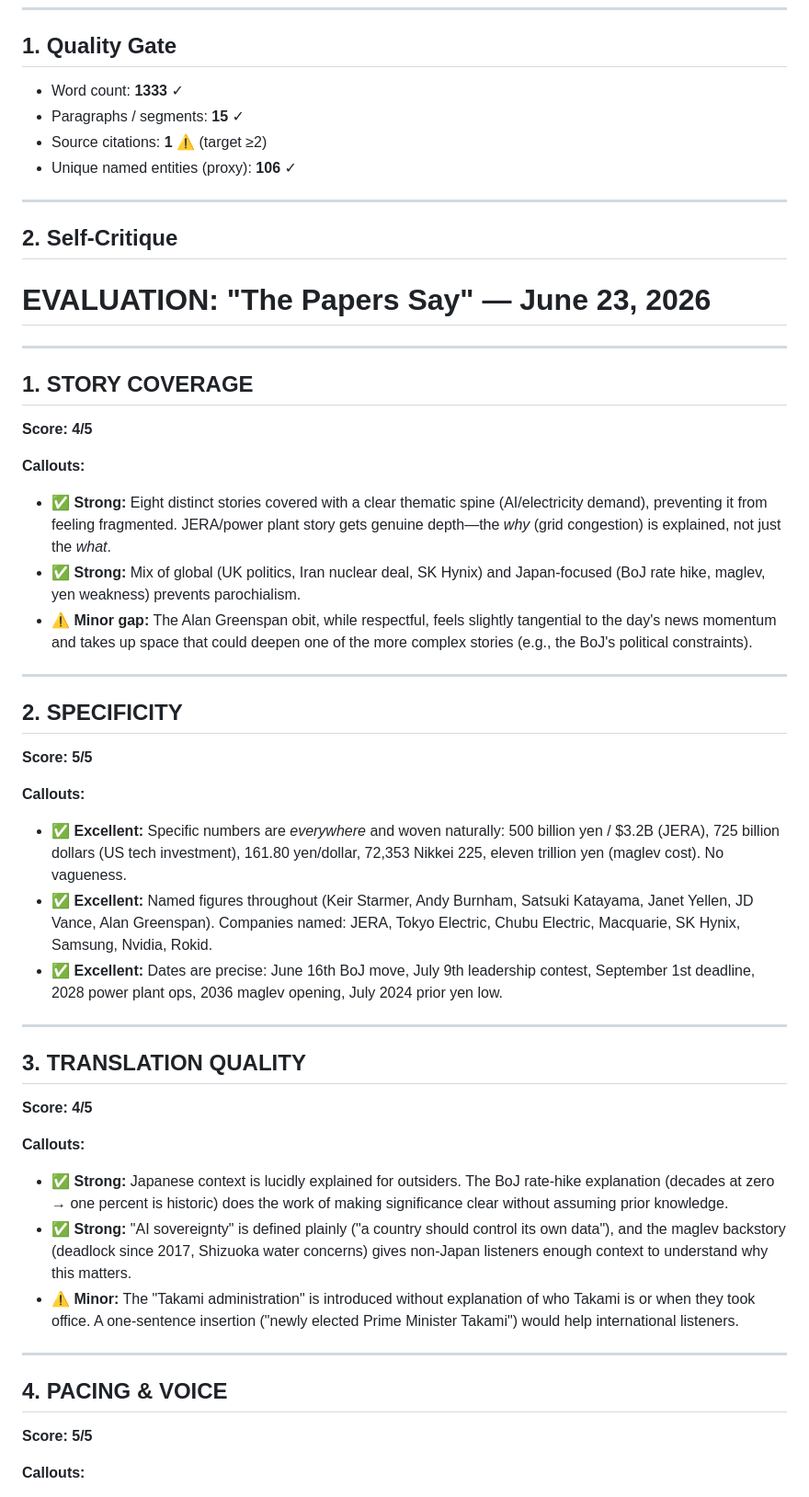
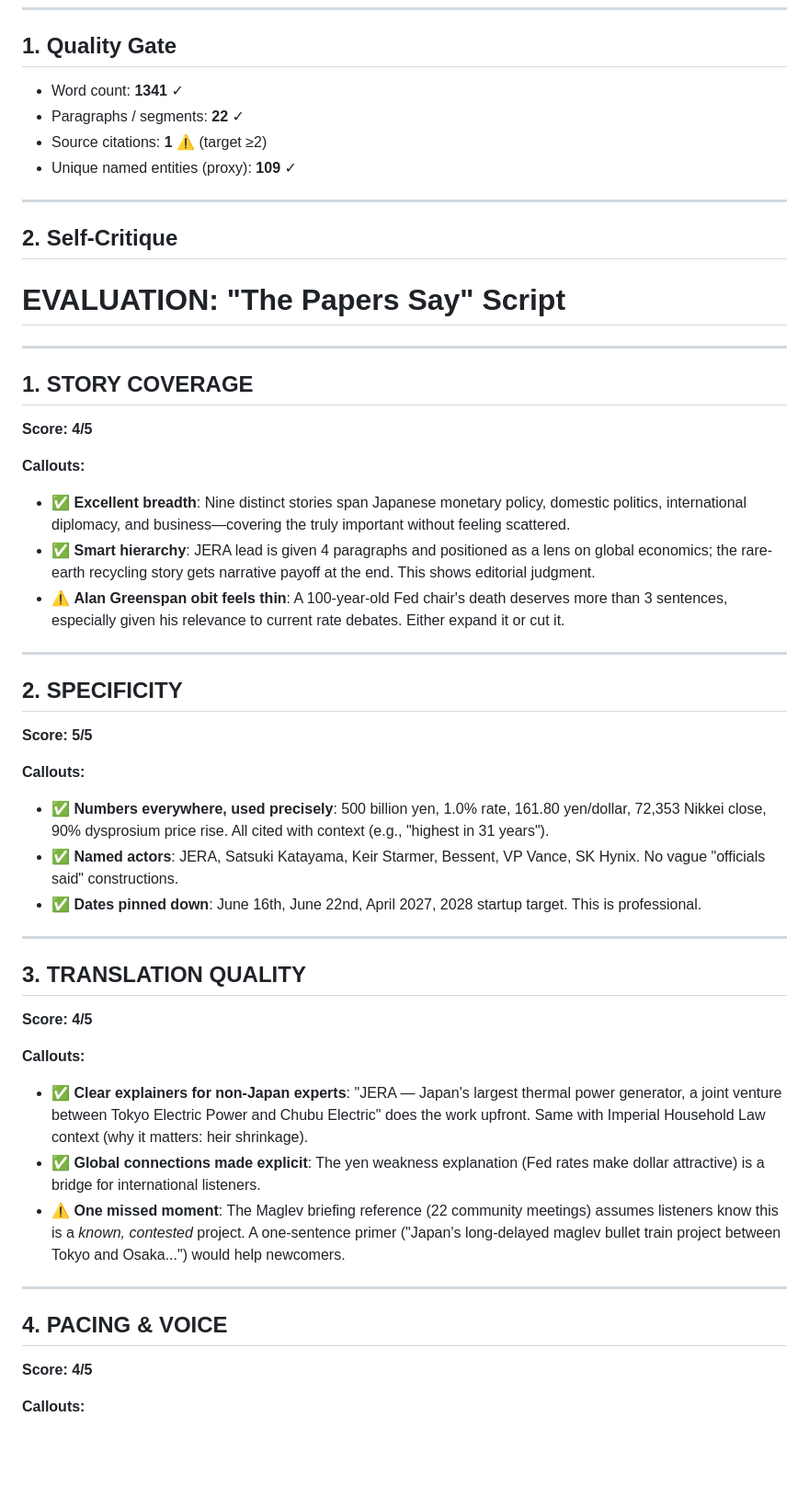
Before and after one commit to AlienPigDuck/special-doodle, a Markdown page: tps/findings/2026-06-23.md, the part around one of its changes. Shown at 92% size. Rendered like a GitHub page; blank space fills up the shorter version.

```diff
--- a/tps/findings/2026-06-23.md
+++ b/tps/findings/2026-06-23.md
@@ -7,16 +7,16 @@ Scripts analysed: 4 (today + 3 previous)
 
 ## 1. Quality Gate
 
-- Word count: **1333** ✓
-- Paragraphs / segments: **15** ✓
+- Word count: **1341** ✓
+- Paragraphs / segments: **22** ✓
 - Source citations: **1** ⚠ (target ≥2)
-- Unique named entities (proxy): **106** ✓
+- Unique named entities (proxy): **109** ✓
 
 ---
 
 ## 2. Self-Critique
 
-# EVALUATION: "The Papers Say" — June 23, 2026
+# EVALUATION: "The Papers Say" Script
 
 ---
 
@@ -24,9 +24,9 @@ Scripts analysed: 4 (today + 3 previous)
 **Score: 4/5**
 
 **Callouts:**
-- ✅ **Strong:** Eight distinct stories covered with a clear thematic spine (AI/electricity demand), preventing it from feeling fragmented. JERA/power plant story gets genuine depth—the *why* (grid congestion) is explained, not just the *what*.
-- ✅ **Strong:** Mix of global (UK politics, Iran nuclear deal, SK Hynix) and Japan-focused (BoJ rate hike, maglev, yen weakness) prevents parochialism.
-- ⚠️ **Minor gap:** The Alan Greenspan obit, while respectful, feels slightly tangential to the day's news momentum and takes up space that could deepen one of the more complex stories (e.g., the BoJ's political constraints).
+- ✅ **Excellent breadth**: Nine distinct stories span Japanese monetary policy, domestic politics, international diplomacy, and business—covering the truly important without feeling scattered.
+- ✅ **Smart hierarchy**: JERA lead is given 4 paragraphs and positioned as a lens on global economics; the rare-earth recycling story gets narrative payoff at the end. This shows editorial judgment.
+- ⚠️ **Alan Greenspan obit feels thin**: A 100-year-old Fed chair's death deserves more than 3 sentences, especially given his relevance to current rate debates. Either expand it or cut it.
 
 ---
 
@@ -34,9 +34,9 @@ Scripts analysed: 4 (today + 3 previous)
 **Score: 5/5**
 
 **Callouts:**
-- ✅ **Excellent:** Specific numbers are *everywhere* and woven naturally: 500 billion yen / $3.2B (JERA), 725 billion dollars (US tech investment), 161.80 yen/dollar, 72,353 Nikkei 225, eleven trillion yen (maglev cost). No vagueness.
-- ✅ **Excellent:** Named figures throughout (Keir Starmer, Andy Burnham, Satsuki Katayama, Janet Yellen, JD Vance, Alan Greenspan). Companies named: JERA, Tokyo Electric, Chubu Electric, Macquarie, SK Hynix, Samsung, Nvidia, Rokid.
-- ✅ **Excellent:** Dates are precise: June 16th BoJ move, July 9th leadership contest, September 1st deadline, 2028 power plant ops, 2036 maglev opening, July 2024 prior yen low.
+- ✅ **Numbers everywhere, used precisely**: 500 billion yen, 1.0% rate, 161.80 yen/dollar, 72,353 Nikkei close, 90% dysprosium price rise. All cited with context (e.g., "highest in 31 years").
+- ✅ **Named actors**: JERA, Satsuki Katayama, Keir Starmer, Bessent, VP Vance, SK Hynix. No vague "officials said" constructions.
+- ✅ **Dates pinned down**: June 16th, June 22nd, April 2027, 2028 startup target. This is professional.
 
 ---
 
@@ -44,13 +44,13 @@ Scripts analysed: 4 (today + 3 previous)
 **Score: 4/5**
 
 **Callouts:**
-- ✅ **Strong:** Japanese context is lucidly explained for outsiders. The BoJ rate-hike explanation (decades at zero → one percent is historic) does the work of making significance clear without assuming prior knowledge.
-- ✅ **Strong:** "AI sovereignty" is defined plainly ("a country should control its own data"), and the maglev backstory (deadlock since 2017, Shizuoka water concerns) gives non-Japan listeners enough context to understand why this matters.
-- ⚠️ **Minor:** The "Takami administration" is introduced without explanation of who Takami is or when they took office. A one-sentence insertion ("newly elected Prime Minister Takami") would help international listeners.
+- ✅ **Clear explainers for non-Japan experts**: "JERA — Japan's largest thermal power generator, a joint venture between Tokyo Electric Power and Chubu Electric" does the work upfront. Same with Imperial Household Law context (why it matters: heir shrinkage).
+- ✅ **Global connections made explicit**: The yen weakness explanation (Fed rates make dollar attractive) is a bridge for international listeners.
+- ⚠️ **One missed moment**: The Maglev briefing reference (22 community meetings) assumes listeners know this is a *known, contested* project. A one-sentence primer ("Japan's long-delayed maglev bullet train project between Tokyo and Osaka...") would help newcomers.
 
 ---
 
 ## 4. PACING & VOICE
-**Score: 5/5**
+**Score: 4/5**
 
 **Callouts:**
```
Also changed, not shown: other parts of tps/findings/2026-06-23.md (+55 -34 lines).
